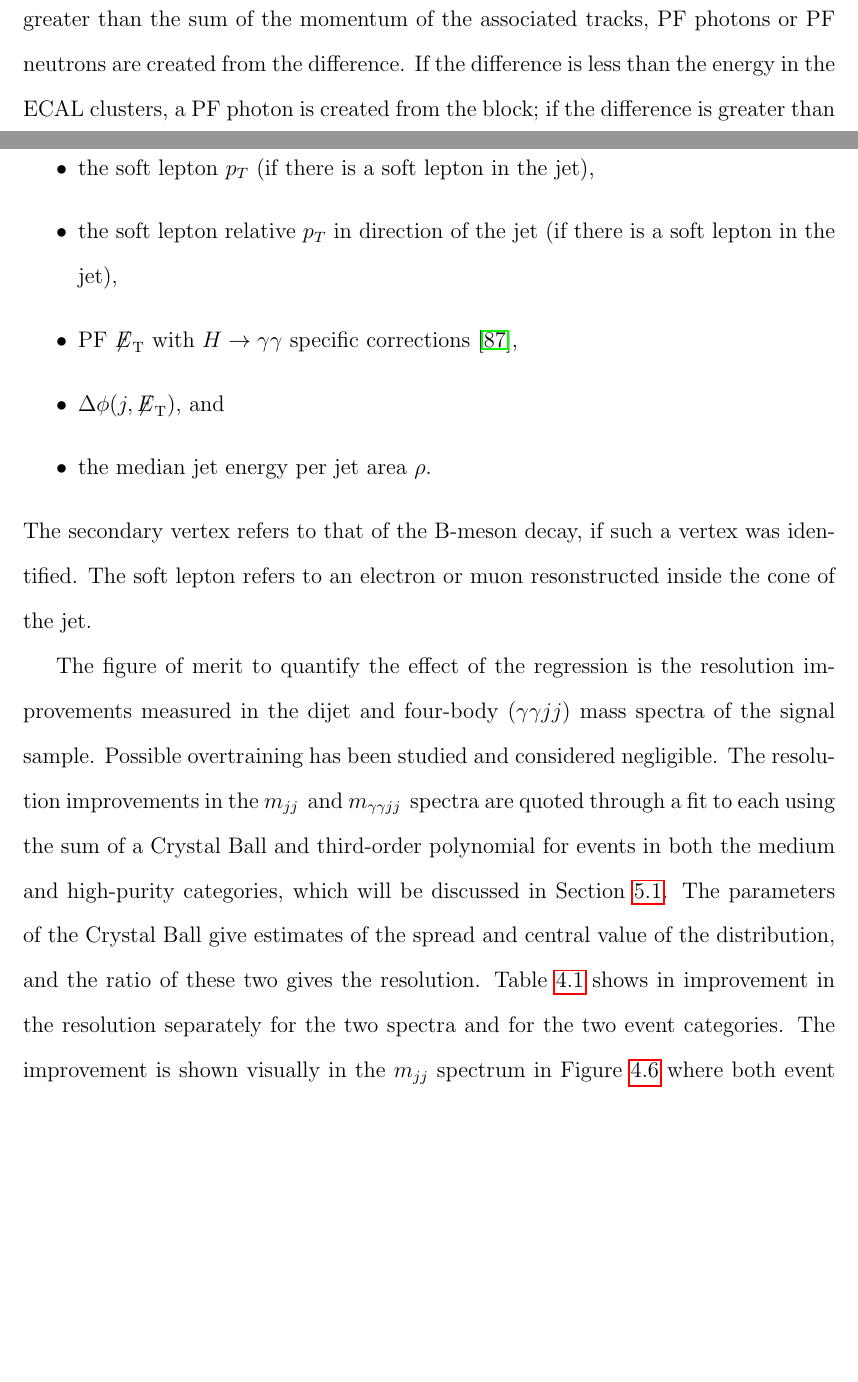
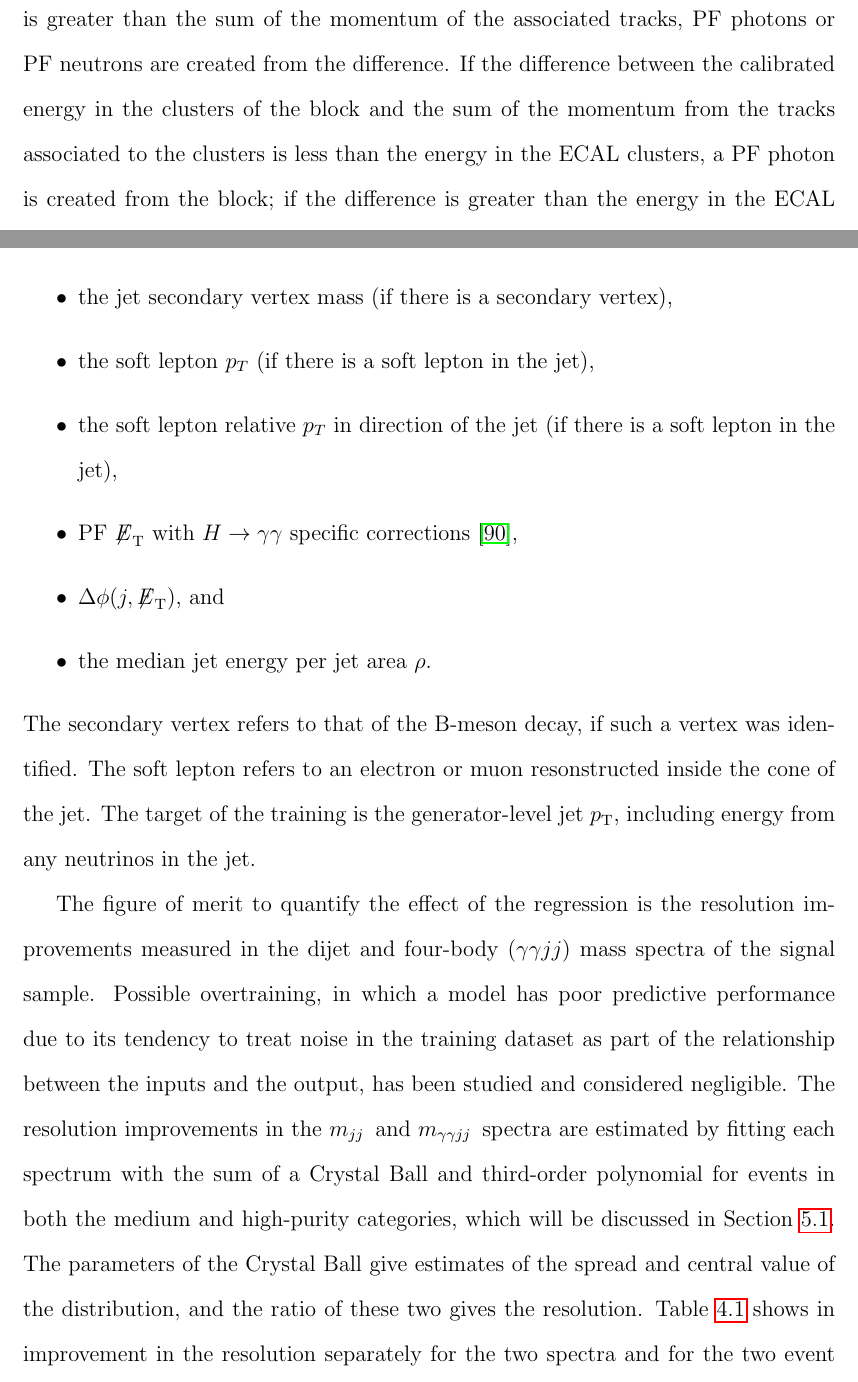
Before and after one commit to hardenbr/thesis, a LaTeX thesis (thesis.tex, which reads tex/chapter-objects.tex): two parts of pages 70 and 79 of 121, joined at a grey line, cut so that both start at the same text, the shorter picture padded with empty space. Compiled offline with pdfLaTeX; a LaTeX package or settings file that is missing is left out.

Commit message:
rest of feedback for Ch.4

```diff
--- a/tex/chapter-objects.tex
+++ b/tex/chapter-objects.tex
@@ -74,7 +74,9 @@ containing a track and an ECAL cluster where the track and energy cluster satisf
 consistent with the signature of an electron. Next photons and hadrons are identified from blocks
 containing a track and a cluster from either ECAL or HCAL. If the calibrated energy in the clusters is
 greater than the sum of the momentum of the associated tracks, PF photons or PF neutrons are created
-from the difference. If the difference is less than the energy in the ECAL clusters, a PF photon is
+from the difference. If the difference between the calibrated energy in the clusters of the block and
+the sum of the momentum from the tracks associated to the clusters
+is less than the energy in the ECAL clusters, a PF photon is
 created from the block; if the difference is greater than the energy in the ECAL clusters,
 a PF photon and a PF neutral hadron are made from the excesses ECAL and HCAL energy, respectively.
 Finally, if the calibrated energy in the clusters is less than the sum of the momentum of the associated
@@ -344,12 +348,16 @@ The input variables are
 \end{itemize}
 The secondary vertex refers to that of the B-meson decay, if such a vertex was identified.
 The soft lepton refers to an electron or muon resonstructed inside the cone of the jet.
+The target of the training is the generator-level jet $p_{\rm T}$, including energy from any
+neutrinos in the jet.
 
 The figure of merit to quantify the effect of the regression is the resolution improvements
 measured in the dijet and four-body ($\ggjj$) mass spectra of the signal sample.
-Possible overtraining has been studied and considered negligible.
-The resolution improvements in the \Mjj\, and \Mggjj\, spectra are quoted through a
-fit to each using the sum of a Crystal Ball and third-order polynomial for events
+Possible overtraining, in which a model has poor predictive performance due to its tendency to treat
+noise in the training dataset as part of the relationship between the inputs and the output,
+has been studied and considered negligible.
+The resolution improvements in the \Mjj\, and \Mggjj\, spectra are estimated by fitting
+each spectrum with the sum of a Crystal Ball and third-order polynomial for events
 in both the medium and high-purity categories, which will be discussed in Section~\ref{sec:classification}.
 The parameters of the Crystal Ball give estimates
 of the spread and central value of the distribution, and the ratio of these two gives the resolution.
```
Also changed, not shown: tex/chapter-objects.tex (20 more changed lines).
